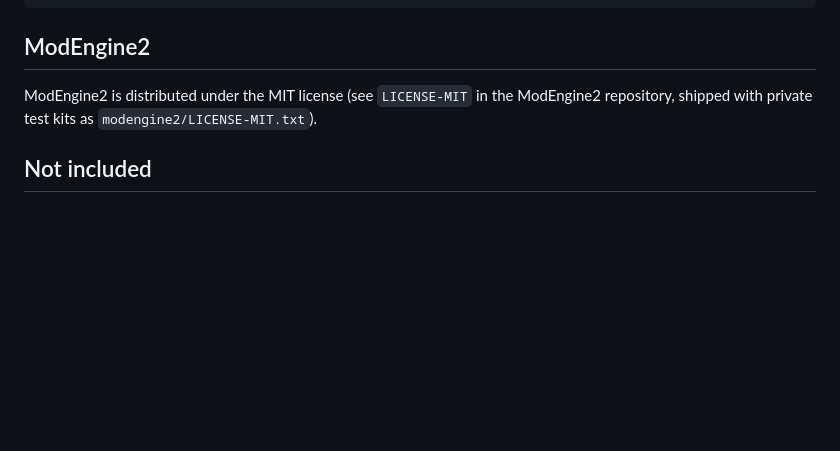
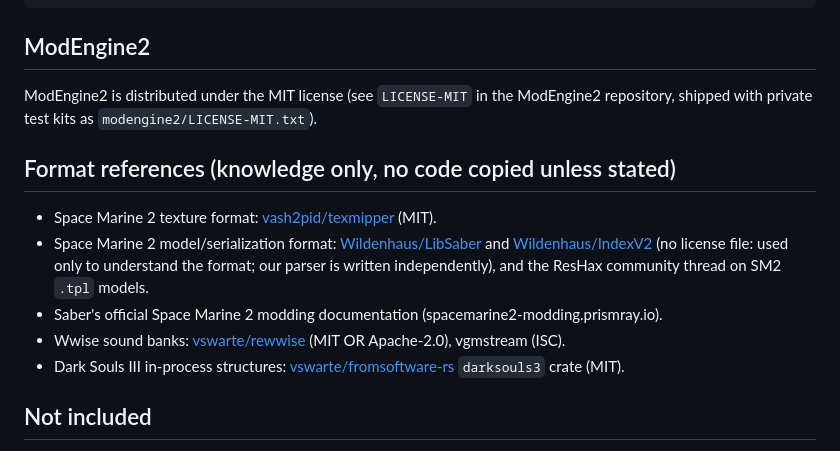
Before and after one commit to minpoop/ds3-progject, a Markdown page: THIRD_PARTY_NOTICES.md, the part around the change. GitHub-like rendering; blank space fills up the shorter version.

```diff
--- a/THIRD_PARTY_NOTICES.md
+++ b/THIRD_PARTY_NOTICES.md
@@ -63,6 +63,16 @@ of the Software. THE SOFTWARE IS PROVIDED "AS IS", WITHOUT WARRANTY OF ANY KIND
 ModEngine2 is distributed under the MIT license (see `LICENSE-MIT` in the ModEngine2 repository, shipped with
 private test kits as `modengine2/LICENSE-MIT.txt`).
 
+## Format references (knowledge only, no code copied unless stated)
+
+- Space Marine 2 texture format: [vash2pid/texmipper](https://github.com/vash2pid/texmipper) (MIT).
+- Space Marine 2 model/serialization format: [Wildenhaus/LibSaber](https://github.com/Wildenhaus/LibSaber) and
+  [Wildenhaus/IndexV2](https://github.com/Wildenhaus/IndexV2) (no license file: used only to understand the format; our parser is written independently),
+  and the ResHax community thread on SM2 `.tpl` models.
+- Saber's official Space Marine 2 modding documentation (spacemarine2-modding.prismray.io).
+- Wwise sound banks: [vswarte/rewwise](https://github.com/vswarte/rewwise) (MIT OR Apache-2.0), vgmstream (ISC).
+- Dark Souls III in-process structures: [vswarte/fromsoftware-rs](https://github.com/vswarte/fromsoftware-rs) `darksouls3` crate (MIT).
+
 ## Not included
 
 No Dark Souls III or Space Marine 2 file is included in this project or in any release. Dark Souls III is
```
Also changed, not shown: MODLOG.md (+28 -1 lines).
